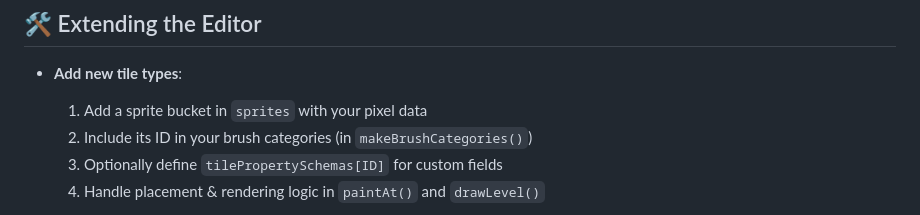
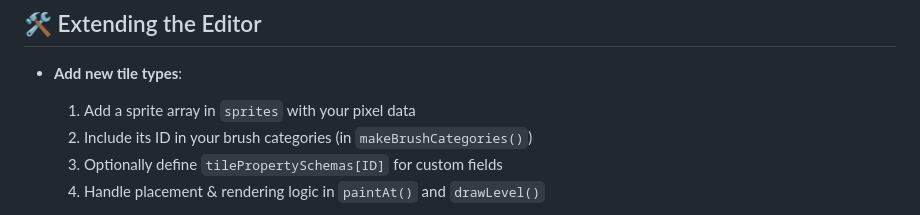
Before and after one commit to Lolo23450/systematic, a Markdown page: README.md, the part around the change. Drawn GitHub-style.

```diff
--- a/README.md
+++ b/README.md
@@ -90,7 +90,7 @@ A web‐based **pixel platformer level editor** and playtester—fully in your b
 ## 🛠️ Extending the Editor
 
 - **Add new tile types**:
-  1. Add a sprite bucket in `sprites` with your pixel data
+  1. Add a sprite array in `sprites` with your pixel data
   2. Include its ID in your brush categories (in `makeBrushCategories()`)
   3. Optionally define `tilePropertySchemas[ID]` for custom fields
   4. Handle placement & rendering logic in `paintAt()` and `drawLevel()`
```
